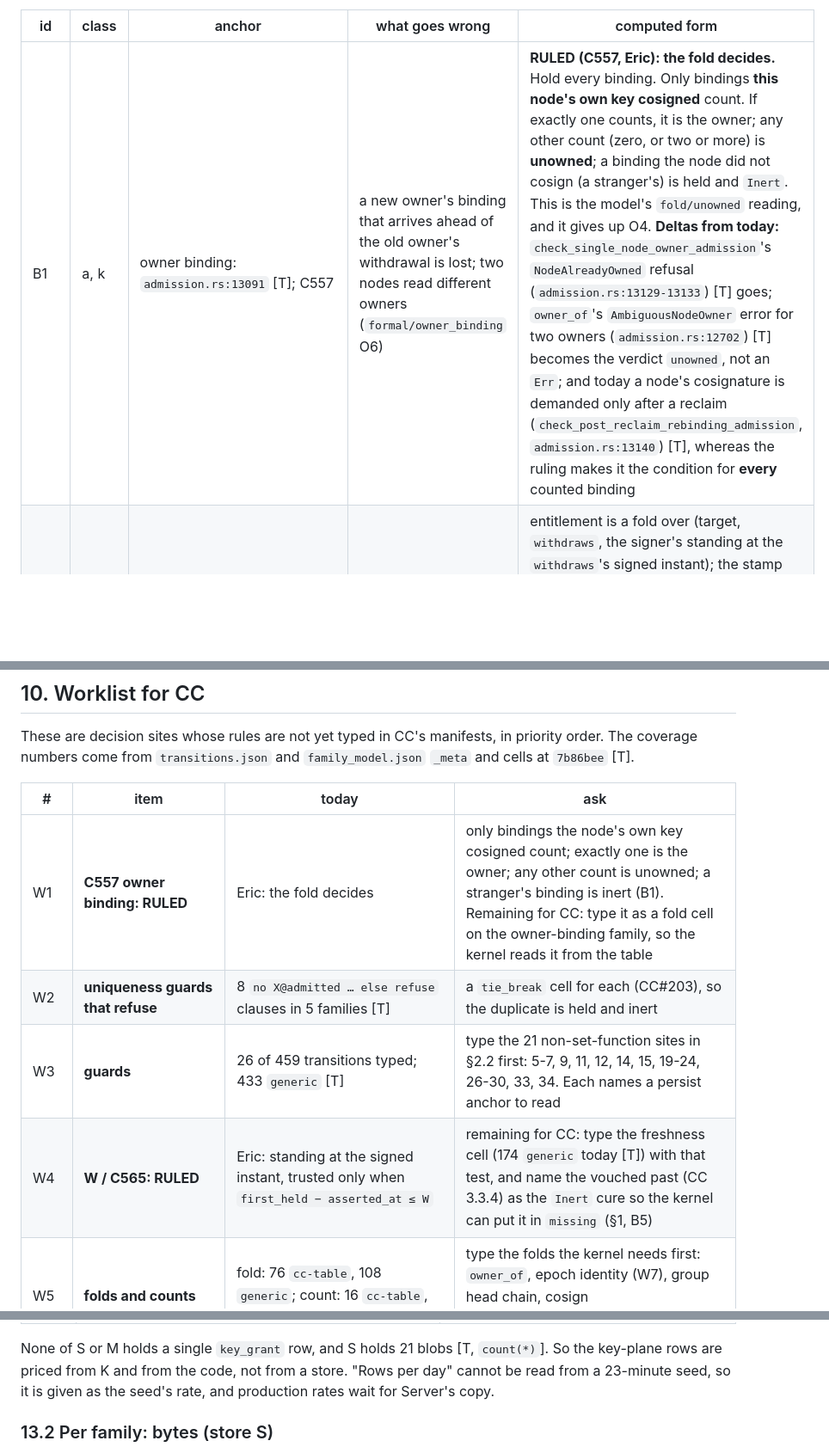
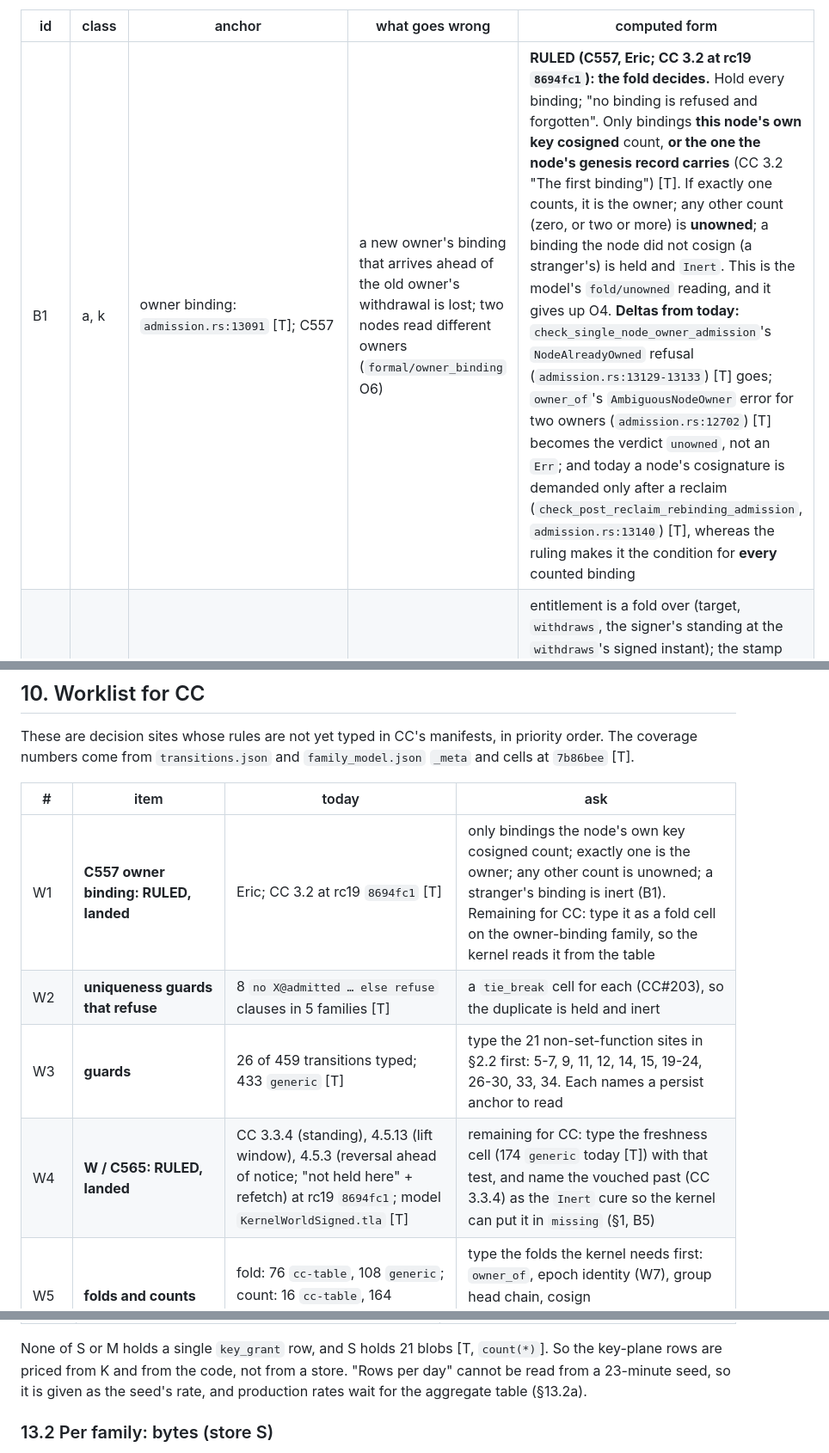
Before and after one commit to CIRISAI/CIRISPersist, a Markdown page: FSD/KERNEL_SEAMS.md, 3 parts joined by grey strips. Shown at 86% size. Rendered like a GitHub page; blank space fills up the shorter version.

```diff
--- a/FSD/KERNEL_SEAMS.md
+++ b/FSD/KERNEL_SEAMS.md
@@ -200,7 +215,7 @@ three plus the new ones found here:
 
 | id | class | anchor | what goes wrong | computed form |
 |---|---|---|---|---|
-| B1 | a, k | owner binding: `admission.rs:13091` [T]; C557 | a new owner's binding that arrives ahead of the old owner's withdrawal is lost; two nodes read different owners (`formal/owner_binding` O6) | **RULED (C557, Eric): the fold decides.** Hold every binding. Only bindings **this node's own key cosigned** count. If exactly one counts, it is the owner; any other count (zero, or two or more) is **unowned**; a binding the node did not cosign (a stranger's) is held and `Inert`. This is the model's `fold/unowned` reading, and it gives up O4. **Deltas from today:** `check_single_node_owner_admission`'s `NodeAlreadyOwned` refusal (`admission.rs:13129-13133`) [T] goes; `owner_of`'s `AmbiguousNodeOwner` error for two owners (`admission.rs:12702`) [T] becomes the verdict `unowned`, not an `Err`; and today a node's cosignature is demanded only after a reclaim (`check_post_reclaim_rebinding_admission`, `admission.rs:13140`) [T], whereas the ruling makes it the condition for **every** counted binding |
+| B1 | a, k | owner binding: `admission.rs:13091` [T]; C557 | a new owner's binding that arrives ahead of the old owner's withdrawal is lost; two nodes read different owners (`formal/owner_binding` O6) | **RULED (C557, Eric; CC 3.2 at rc19 `8694fc1`): the fold decides.** Hold every binding; "no binding is refused and forgotten". Only bindings **this node's own key cosigned** count, **or the one the node's genesis record carries** (CC 3.2 "The first binding") [T]. If exactly one counts, it is the owner; any other count (zero, or two or more) is **unowned**; a binding the node did not cosign (a stranger's) is held and `Inert`. This is the model's `fold/unowned` reading, and it gives up O4. **Deltas from today:** `check_single_node_owner_admission`'s `NodeAlreadyOwned` refusal (`admission.rs:13129-13133`) [T] goes; `owner_of`'s `AmbiguousNodeOwner` error for two owners (`admission.rs:12702`) [T] becomes the verdict `unowned`, not an `Err`; and today a node's cosignature is demanded only after a reclaim (`check_post_reclaim_rebinding_admission`, `admission.rs:13140`) [T], whereas the ruling makes it the condition for **every** counted binding |
 | B2 | a, f | `withdraws` stamp: `attestation_admit.rs:1163-1181`, `precedence.rs:258-280` [T] | entitlement depends on whether the target was held at the `withdraws`'s arrival | entitlement is a fold over (target, `withdraws`, the signer's standing at the `withdraws`'s signed instant); the stamp column is deleted. The release lead confirmed this independently (`attestation_admit.rs:1170-1181`, TESTED by them): the same rows in a different arrival order give a different retraction verdict, on the retraction path Edge reads. It is C557's class |
 | B3 | a | delegation cycle `admission.rs:18517` [T] | the edge that closes a cycle depends on order | the cycle is a view; its closing edge is chosen by `max(asserted_at), max(id)` and is inert. Same on every node |
 | B4 | a, i | gates 5, 11, 12, 14, 15 in §2.2 [T] | a row that arrives before its key record, consent, standing or subject is dropped; the peer may never re-offer it | **no gate drops.** The row is held with verdict `Inert { reason, retry: WhenAny(keys) }`. When a key in `retry` changes, its verdict is recomputed for free through the read-set index (§5.4). This is `formal/owner_binding`'s `again` reading applied to every door |
@@ -814,10 +829,10 @@ numbers come from `transitions.json` and `family_model.json` `_meta` and cells a
 
 | # | item | today | ask |
 |---|---|---|---|
-| W1 | **C557 owner binding: RULED** | Eric: the fold decides | only bindings the node's own key cosigned count; exactly one is the owner; any other count is unowned; a stranger's binding is inert (B1). Remaining for CC: type it as a fold cell on the owner-binding family, so the kernel reads it from the table |
+| W1 | **C557 owner binding: RULED, landed** | Eric; CC 3.2 at rc19 `8694fc1` [T] | only bindings the node's own key cosigned count; exactly one is the owner; any other count is unowned; a stranger's binding is inert (B1). Remaining for CC: type it as a fold cell on the owner-binding family, so the kernel reads it from the table |
 | W2 | **uniqueness guards that refuse** | 8 `no X@admitted … else refuse` clauses in 5 families [T] | a `tie_break` cell for each (CC#203), so the duplicate is held and inert |
 | W3 | **guards** | 26 of 459 transitions typed; 433 `generic` [T] | type the 21 non-set-function sites in §2.2 first: 5-7, 9, 11, 12, 14, 15, 19-24, 26-30, 33, 34. Each names a persist anchor to read |
-| W4 | **W / C565: RULED** | Eric: standing at the signed instant, trusted only when `first_held − asserted_at ≤ W` | remaining for CC: type the freshness cell (174 `generic` today [T]) with that test, and name the vouched past (CC 3.3.4) as the `Inert` cure so the kernel can put it in `missing` (§1, B5) |
+| W4 | **W / C565: RULED, landed** | CC 3.3.4 (standing), 4.5.13 (lift window), 4.5.3 (reversal ahead of notice; "not held here" + refetch) at rc19 `8694fc1`; model `KernelWorldSigned.tla` [T] | remaining for CC: type the freshness cell (174 `generic` today [T]) with that test, and name the vouched past (CC 3.3.4) as the `Inert` cure so the kernel can put it in `missing` (§1, B5) |
 | W5 | **folds and counts** | fold: 76 `cc-table`, 108 `generic`; count: 16 `cc-table`, 164 `generic`, 4 `gap` [T] | type the folds the kernel needs first: `owner_of`, epoch identity (W7), group head chain, cosign pending/assembled/lapsed, peer record conflict |
 | W6 | **emit or notice: DERIVED** | 25 emits, including 15 `hard_case:*` [T]; 7 `not_yet_by_origin_door` [T] | the rule: what every node can read from rows plus its clock is a notice; a signed row remains only where someone outside the node must be told or held to it (key grants, `consent:state:expired`, `consent:decay:*`, the CC 3.4.13 safeguarding escalation, the takedown/purge tombstone). CC will type all fifteen kinds |
 | W7 | **epoch identity** | `formal/key_plane` K6 states when an epoch changes, not what names it [T] | name an epoch by the digest of its departure rows, not a counter |
@@ -1040,7 +1059,7 @@ of `.db` + `-wal` for the mesh stores) and ran SELECTs on the copies only.
 
 None of S or M holds a single `key_grant` row, and S holds 21 blobs [T, `count(*)`]. So the key-plane rows are
 priced from K and from the code, not from a store. "Rows per day" cannot be read from a 23-minute seed, so it is
-given as the seed's rate, and production rates wait for Server's copy.
+given as the seed's rate, and production rates wait for the aggregate table (§13.2a).
 
 ### 13.2 Per family: bytes (store S)
 
```
Also changed, not shown: other parts of FSD/KERNEL_SEAMS.md (+39 -3 lines).
